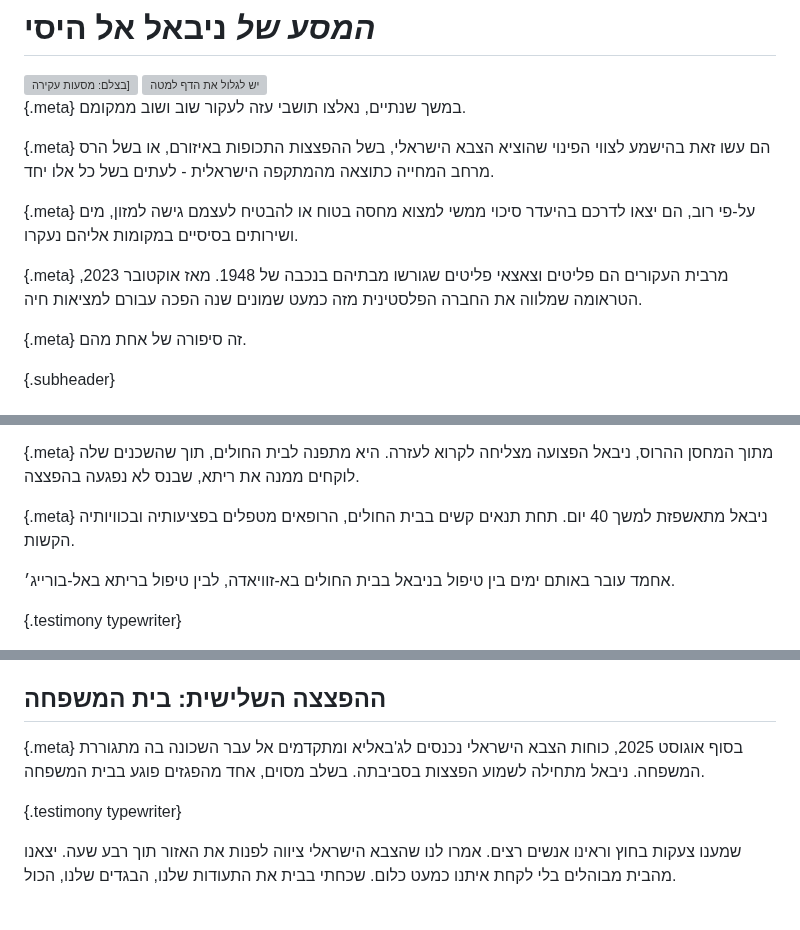
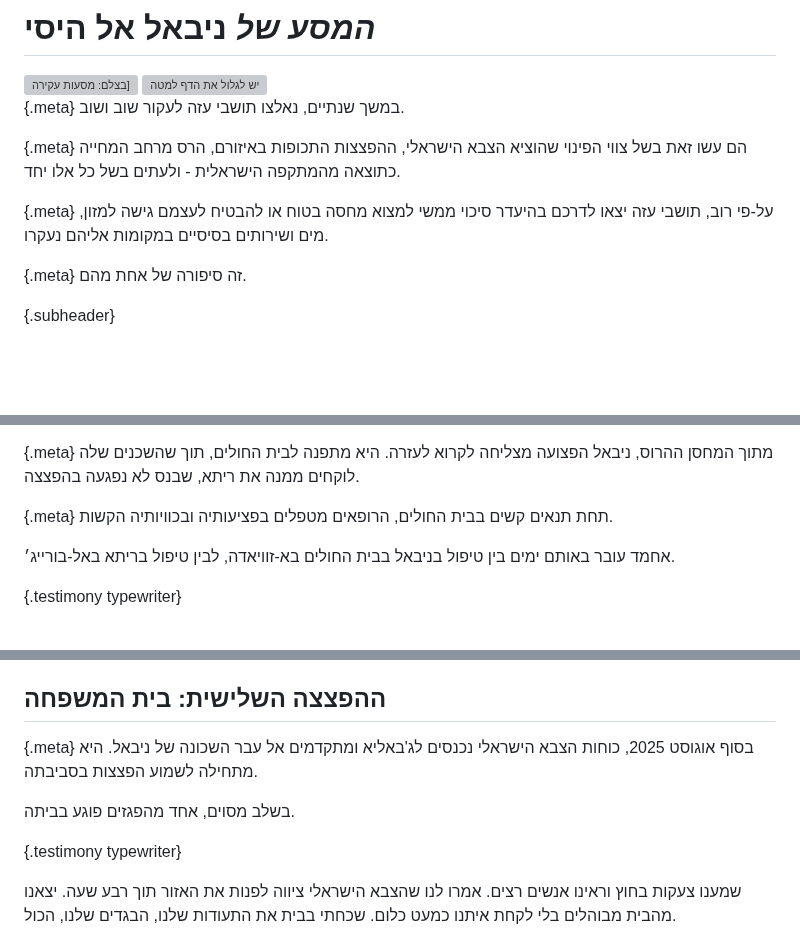
Before and after one commit to uclab-potsdam/inflect, a Markdown page: draft.md, 3 parts joined by grey strips. GitHub-like rendering; blank space fills up the shorter version; grey boxes are pictures that could not be loaded.

```diff
--- a/draft.md
+++ b/draft.md
@@ -14,22 +14,17 @@ css: src/theme.css
 
 {.meta}
 [](svg/#opening.svg/-0.11,0.28,2.27/+gaza_map)
-במשך שנתיים, נאלצו תושבי עזה לעקור שוב ושוב ממקומם.
+במשך שנתיים, נאלצו תושבי עזה לעקור שוב ושוב.
 
 
 {.meta}
 [](svg/#opening.svg/-0.11,0.28,2.27/+gaza_map)
-הם עשו זאת בהישמע לצווי הפינוי שהוציא הצבא הישראלי, בשל ההפצצות התכופות באיזורם, או בשל הרס מרחב המחייה כתוצאה מהמתקפה הישראלית - לעתים בשל כל אלו יחד.
+הם עשו זאת בשל צווי הפינוי שהוציא הצבא הישראלי, ההפצצות התכופות באיזורם, הרס מרחב המחייה כתוצאה מהמתקפה הישראלית - ולעתים בשל כל אלו יחד.
 
 
 {.meta}
 [](svg/#opening.svg/0.24,0.22,2.27/+gaza_map+displaced)
-על-פי רוב, הם יצאו לדרכם בהיעדר סיכוי ממשי למצוא מחסה בטוח או להבטיח לעצמם גישה למזון, מים ושירותים בסיסיים במקומות אליהם נעקרו.
-
-
-{.meta}
-[](svg/#opening.svg/1.43,-0.02,5.33/+gaza_map+displaced)
-מרבית העקורים הם פליטים וצאצאי פליטים שגורשו מבתיהם בנכבה של 1948. מאז אוקטובר 2023, הטראומה שמלווה את החברה הפלסטינית מזה כמעט שמונים שנה הפכה עבורם למציאות חיה.
+על-פי רוב, תושבי עזה יצאו לדרכם בהיעדר סיכוי ממשי למצוא מחסה בטוח או להבטיח לעצמם גישה למזון, מים ושירותים בסיסיים במקומות אליהם נעקרו.
 
 
 {.meta}
@@ -239,7 +234,7 @@ css: src/theme.css
 
 {.meta}
 [](tbd/#black_screen)
-ניבאל מתאשפזת למשך 40 יום. תחת תנאים קשים בבית החולים, הרופאים מטפלים בפציעותיה ובכוויותיה הקשות.
+תחת תנאים קשים בבית החולים, הרופאים מטפלים בפציעותיה ובכוויותיה הקשות.
 
 אחמד עובר באותם ימים בין טיפול בניבאל בבית החולים בא-זוויאדה, לבין טיפול בריתא באל-בורייג׳.
 
@@ -372,7 +367,9 @@ css: src/theme.css
 
 {.meta}
 [](embed/#vimeo.com%2F1130637017%3Fshare%3Dcopy%26fl%3Dsv%26fe%3Dci/autoplay,loop)
-בסוף אוגוסט 2025, כוחות הצבא הישראלי נכנסים לג'באליא ומתקדמים אל עבר השכונה בה מתגוררת המשפחה. ניבאל מתחילה לשמוע הפצצות בסביבתה. בשלב מסוים, אחד מהפגזים פוגע בבית המשפחה.
+בסוף אוגוסט 2025, כוחות הצבא הישראלי נכנסים לג'באליא ומתקדמים אל עבר השכונה של ניבאל. היא מתחילה לשמוע הפצצות בסביבתה.
+
+בשלב מסוים, אחד מהפגזים פוגע בביתה.
 
 
 {.testimony typewriter}
```
Also changed, not shown: other parts of draft.md (+36 -33 lines).
